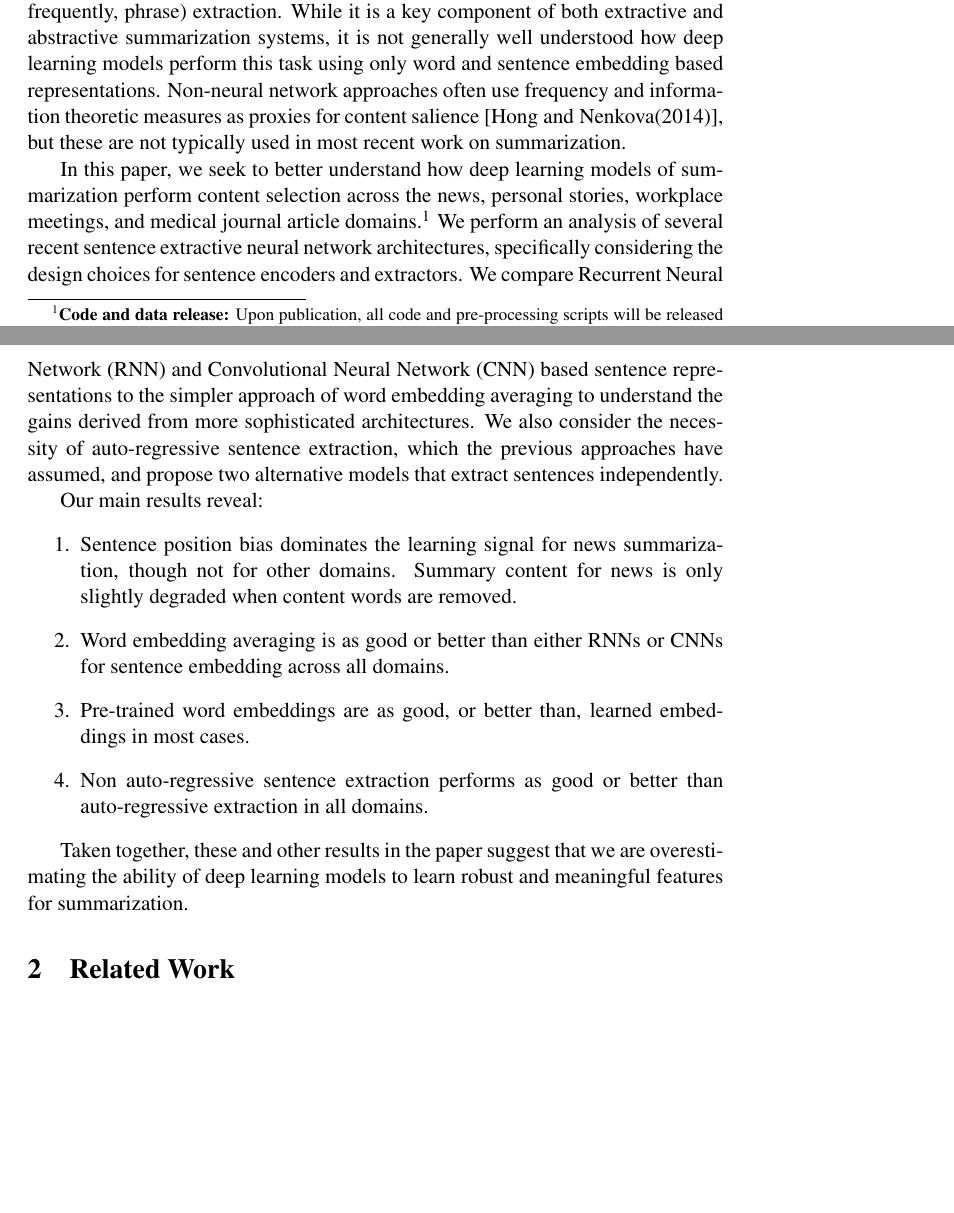
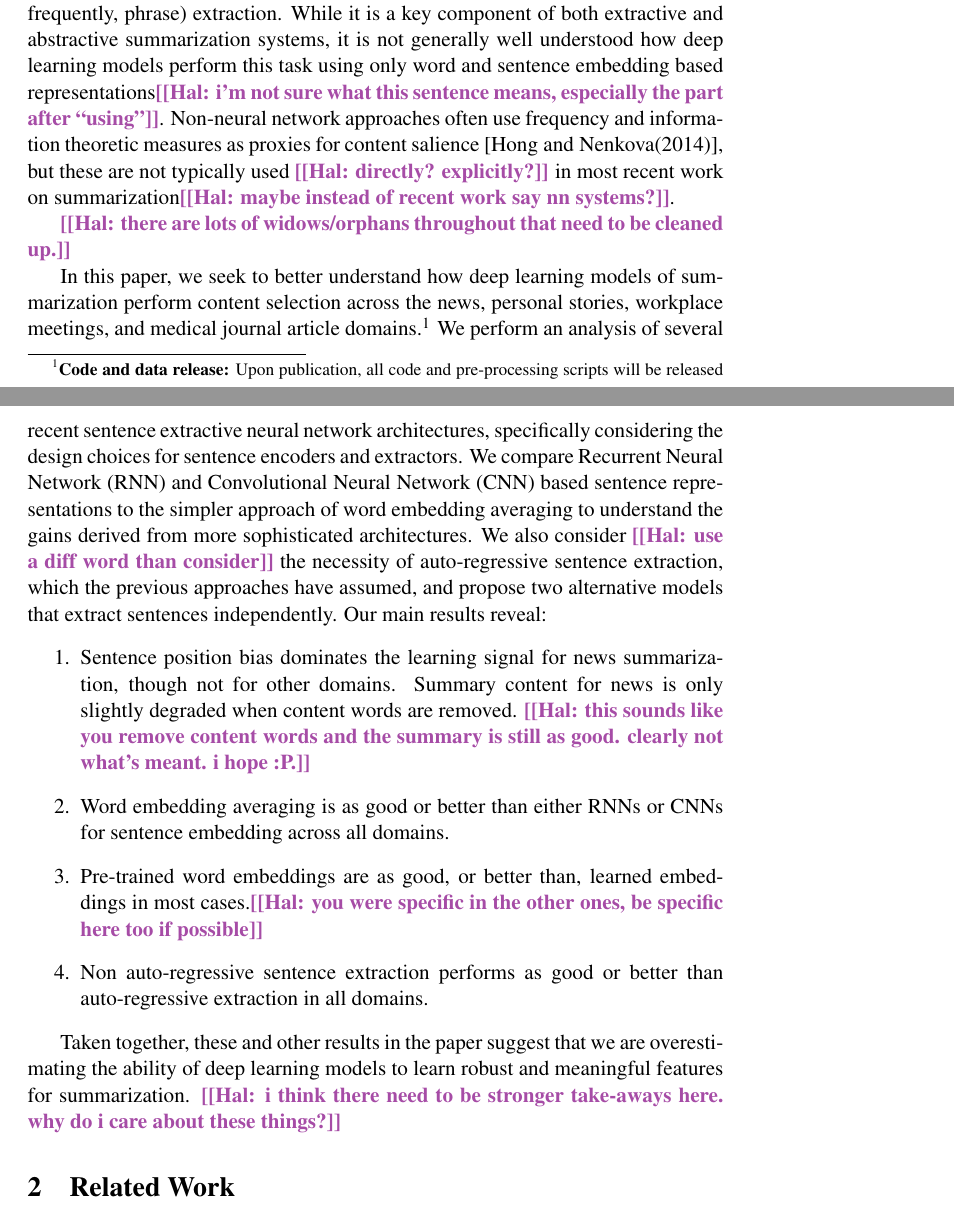
Before and after one commit to kedz/dlextsum-paper, a LaTeX paper (dlextsum.emnlp18.tex, which reads introduction.tex): two parts of pages 1 and 2 of 19, joined at a grey line, cut so that both start at the same text, the shorter picture padded with empty space. Compiled offline with pdfLaTeX; a LaTeX package or settings file that is missing is left out.

Commit message:
comments in intro

```diff
--- a/introduction.tex
+++ b/introduction.tex
@@ -40,12 +40,14 @@ less frequently, phrase) extraction.
 extractive and abstractive summarization systems, it is not generally well
 understood how deep learning models perform this task using only word and
 sentence
-embedding based representations.
+embedding based representations\hal{i'm not sure what this sentence means, especially the part after ``using''}.
 %\hal{well understood as a task or in specific models?}
 Non-neural network approaches often use frequency and information theoretic measures as proxies
 for content salience \cite{hong2014improving}, but these are not typically
-used in most recent work on summarization.
-%changed wording
+used \hal{directly? explicitly?} in most recent work on summarization\hal{maybe instead of recent work say nn systems?}.
+% changed wording
+
+\hal{there are lots of widows/orphans throughout that need to be cleaned up.}
 
 In this paper, we seek to better understand how deep learning models of
 %summarization are performing content selection across a variety of domains.
@@ -63,10 +65,10 @@ extractors. We compare Recurrent Neural Network (RNN) and Convolutional Neural
 Network (CNN) based sentence representations to the
 simpler approach of word embedding averaging to understand the gains
 derived from more sophisticated architectures.
-We also consider the necessity of auto-regressive sentence extraction,
+We also consider \hal{use a diff word than consider} the necessity of auto-regressive sentence extraction,
 which the previous approaches have assumed,
 and propose two alternative models that extract sentences independently.
-
+%
 %We compare these architectures against
 %a simpler approach based on averaging of word embeddings in order to understand
 %the gains derived from more sophisticated architectures.
@@ -88,9 +90,9 @@ Our main results reveal:
 \item Sentence position bias dominates the learning signal for news summarization, though not for
 other domains. %\hal{be consistent on domain/genre. also maybe you should say above what domains you consider?}.
 Summary content for news is only slightly degraded when content words
-are removed.
+are removed. \hal{this sounds like you remove content words and the summary is still as good. clearly not what's meant. i hope :P.}
 \item Word embedding averaging is as good or better than either RNNs or CNNs for sentence embedding across all domains.
-\item Pre-trained word embeddings are as good, or better than, learned embeddings in most cases.
+\item Pre-trained word embeddings are as good, or better than, learned embeddings in most cases.\hal{you were specific in the other ones, be specific here too if possible}
 \item Non auto-regressive sentence extraction performs as good or better
      than auto-regressive extraction in all
     domains.
@@ -121,7 +123,7 @@ are removed.
 %KM - Merged this paragraph with the next one.
 Taken together, these and other results in the paper suggest that we are
 overestimating the ability of deep learning models to learn robust and
-meaningful features for summarization.
+meaningful features for summarization.  \hal{i think there need to be stronger take-aways here. why do i care about these things?}
 %?impact of sentence position bias, the necessity
 %?of learning embeddings, the unreasonable effectiveness of averaging for
 %?sentence embedding, and the cross domain generalizability of such models.
```
Also changed, not shown: dlextsum.emnlp18.pdf.
